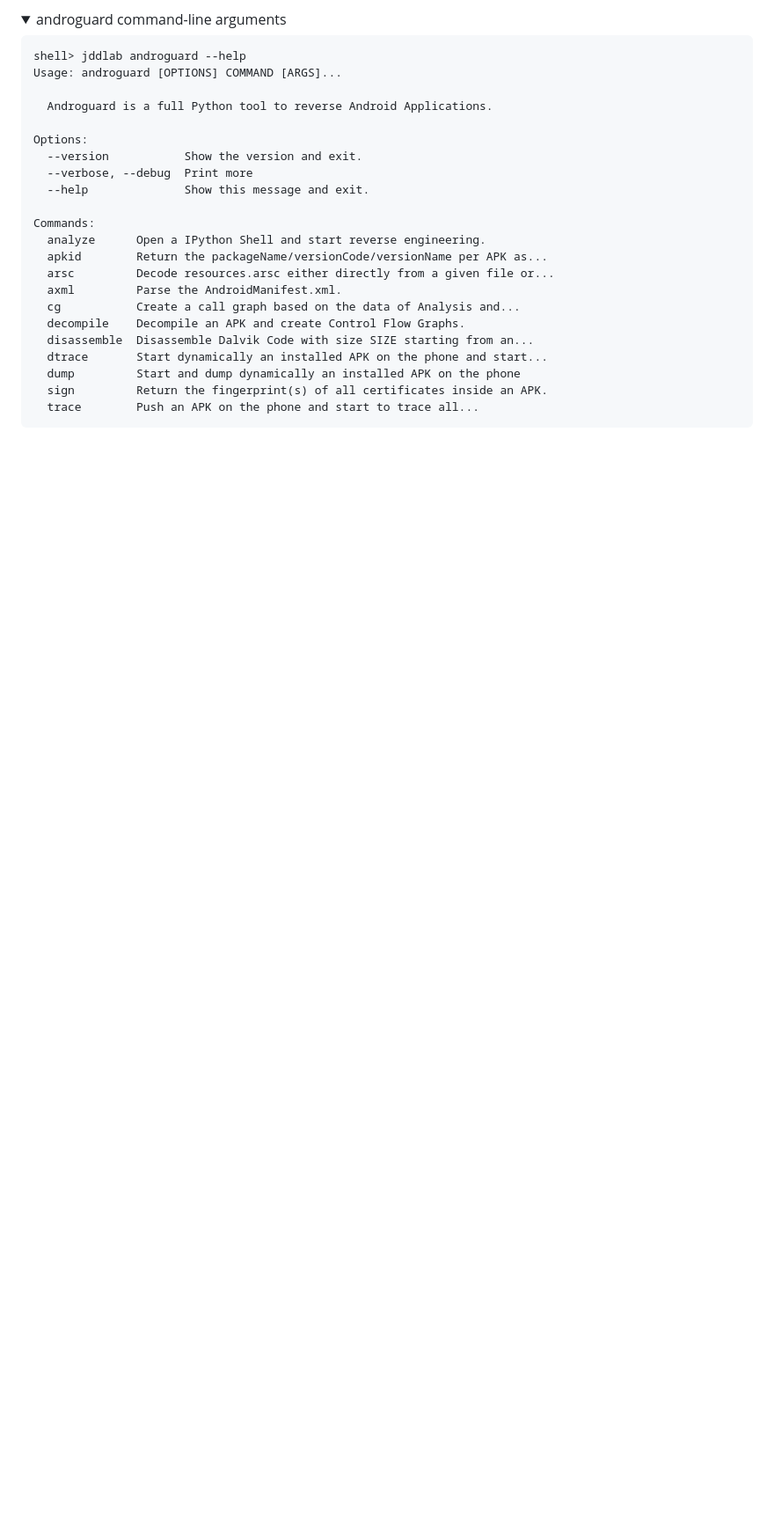
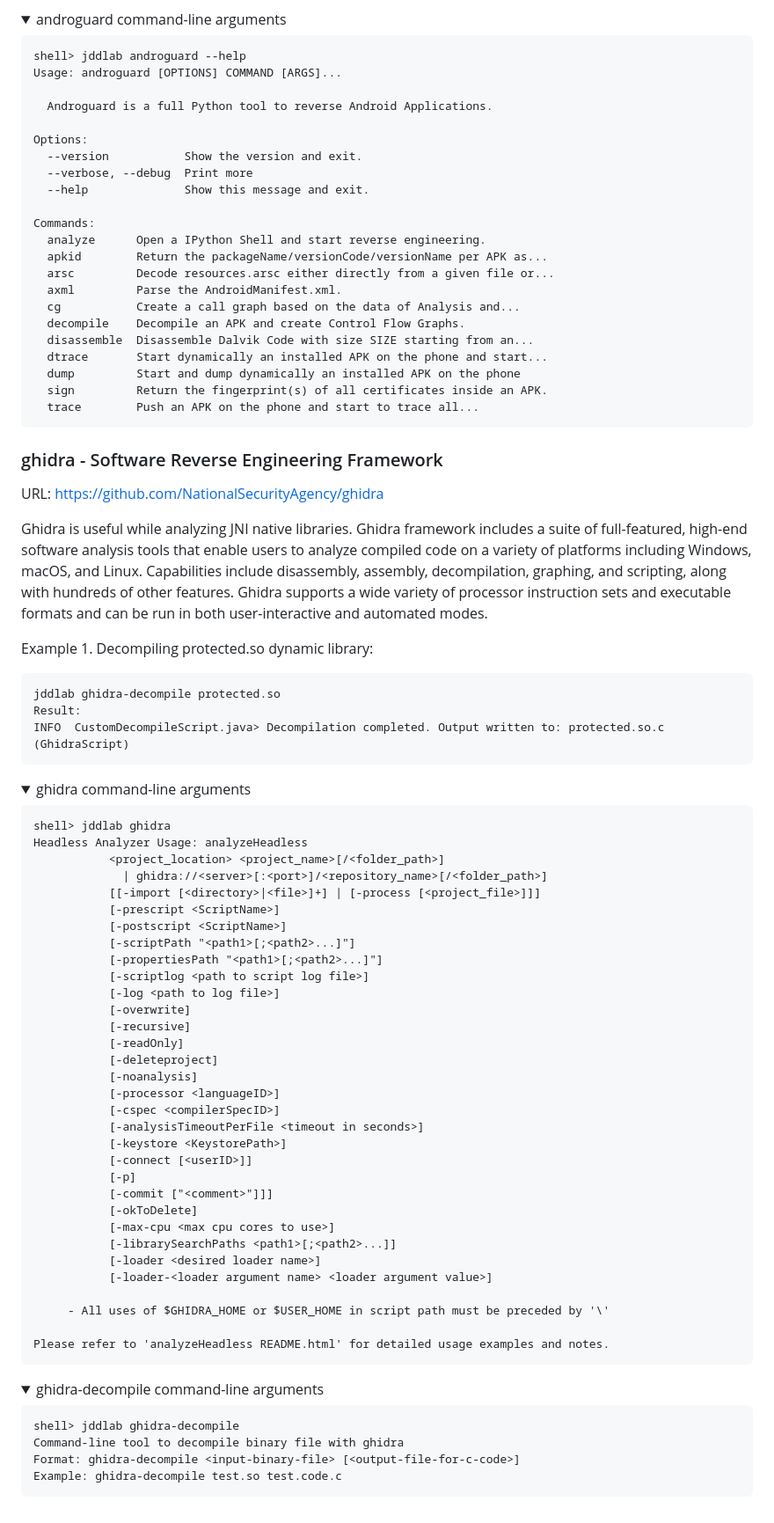
Before and after one commit to Stanislav-Povolotsky/jddlab, a Markdown page: README.md, the part around the change. Shown at 88% size. Rendered like a GitHub page; folded sections open; blank space fills up the shorter version.

`````diff
--- a/README.md
+++ b/README.md
@@ -911,3 +911,66 @@ Commands:
   trace        Push an APK on the phone and start to trace all...
 ````
 </details>
+
+### ghidra - Software Reverse Engineering Framework
+
+URL: https://github.com/NationalSecurityAgency/ghidra
+
+Ghidra is useful while analyzing JNI native libraries. Ghidra framework includes a suite of full-featured, high-end software analysis tools that enable users to analyze compiled code on a variety of platforms including Windows, macOS, and Linux. Capabilities include disassembly, assembly, decompilation, graphing, and scripting, along with hundreds of other features. Ghidra supports a wide variety of processor instruction sets and executable formats and can be run in both user-interactive and automated modes.
+
+Example 1. Decompiling protected.so dynamic library:
+```
+jddlab ghidra-decompile protected.so
+Result:
+INFO  CustomDecompileScript.java> Decompilation completed. Output written to: protected.so.c (GhidraScript)
+```
+
+<details>
+   <summary>ghidra command-line arguments</summary>
+
+````
+shell> jddlab ghidra
+Headless Analyzer Usage: analyzeHeadless
+           <project_location> <project_name>[/<folder_path>]
+             | ghidra://<server>[:<port>]/<repository_name>[/<folder_path>]
+           [[-import [<directory>|<file>]+] | [-process [<project_file>]]]
+           [-prescript <ScriptName>]
+           [-postscript <ScriptName>]
+           [-scriptPath "<path1>[;<path2>...]"]
+           [-propertiesPath "<path1>[;<path2>...]"]
+           [-scriptlog <path to script log file>]
+           [-log <path to log file>]
+           [-overwrite]
+           [-recursive]
+           [-readOnly]
+           [-deleteproject]
+           [-noanalysis]
+           [-processor <languageID>]
+           [-cspec <compilerSpecID>]
+           [-analysisTimeoutPerFile <timeout in seconds>]
+           [-keystore <KeystorePath>]
+           [-connect [<userID>]]
+           [-p]
+           [-commit ["<comment>"]]]
+           [-okToDelete]
+           [-max-cpu <max cpu cores to use>]
+           [-librarySearchPaths <path1>[;<path2>...]]
+           [-loader <desired loader name>]
+           [-loader-<loader argument name> <loader argument value>]
+
+     - All uses of $GHIDRA_HOME or $USER_HOME in script path must be preceded by '\'
+
+Please refer to 'analyzeHeadless README.html' for detailed usage examples and notes.
+````
+</details>
+
+<details>
+   <summary>ghidra-decompile command-line arguments</summary>
+
+````
+shell> jddlab ghidra-decompile
+Command-line tool to decompile binary file with ghidra
+Format: ghidra-decompile <input-binary-file> [<output-file-for-c-code>]
+Example: ghidra-decompile test.so test.code.c
+````
+</details>
`````
